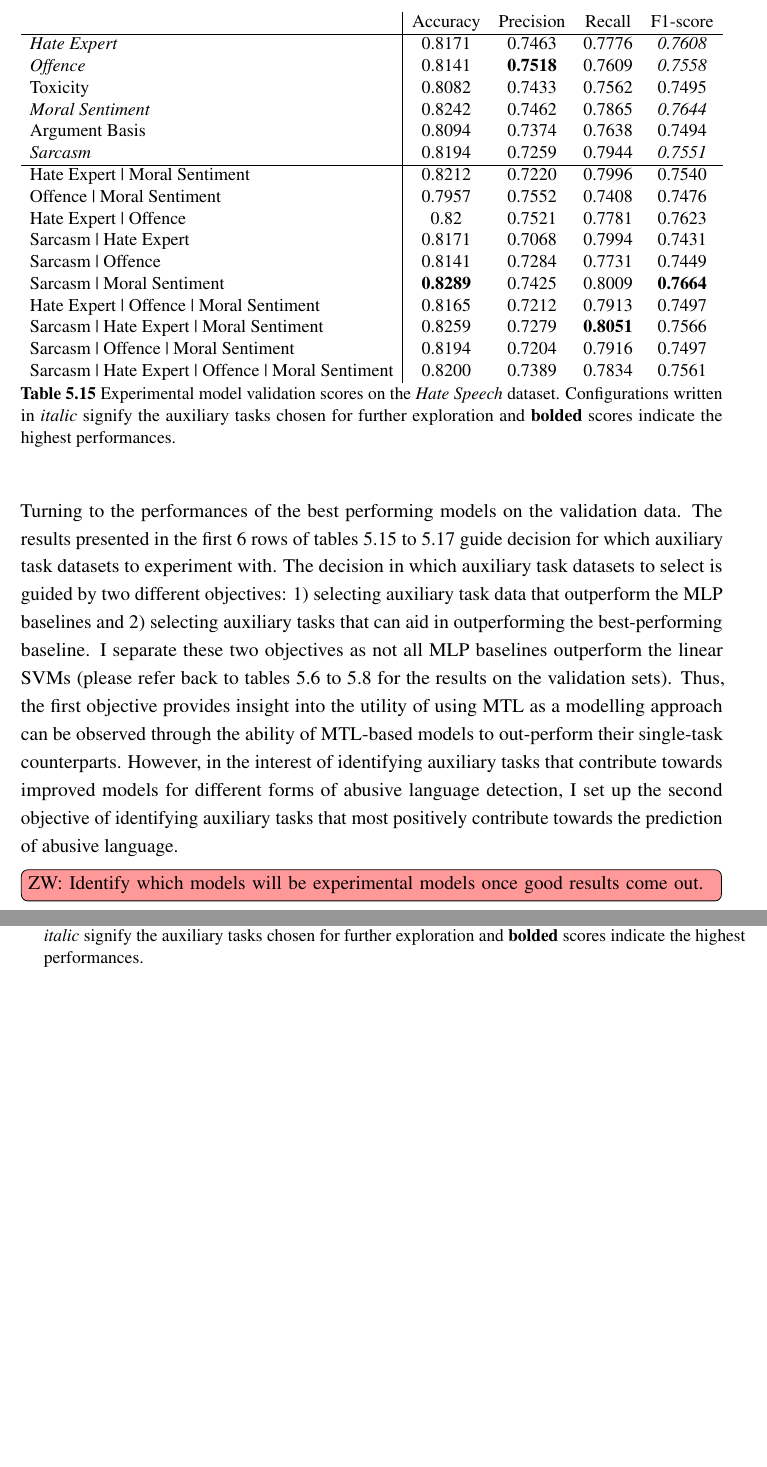
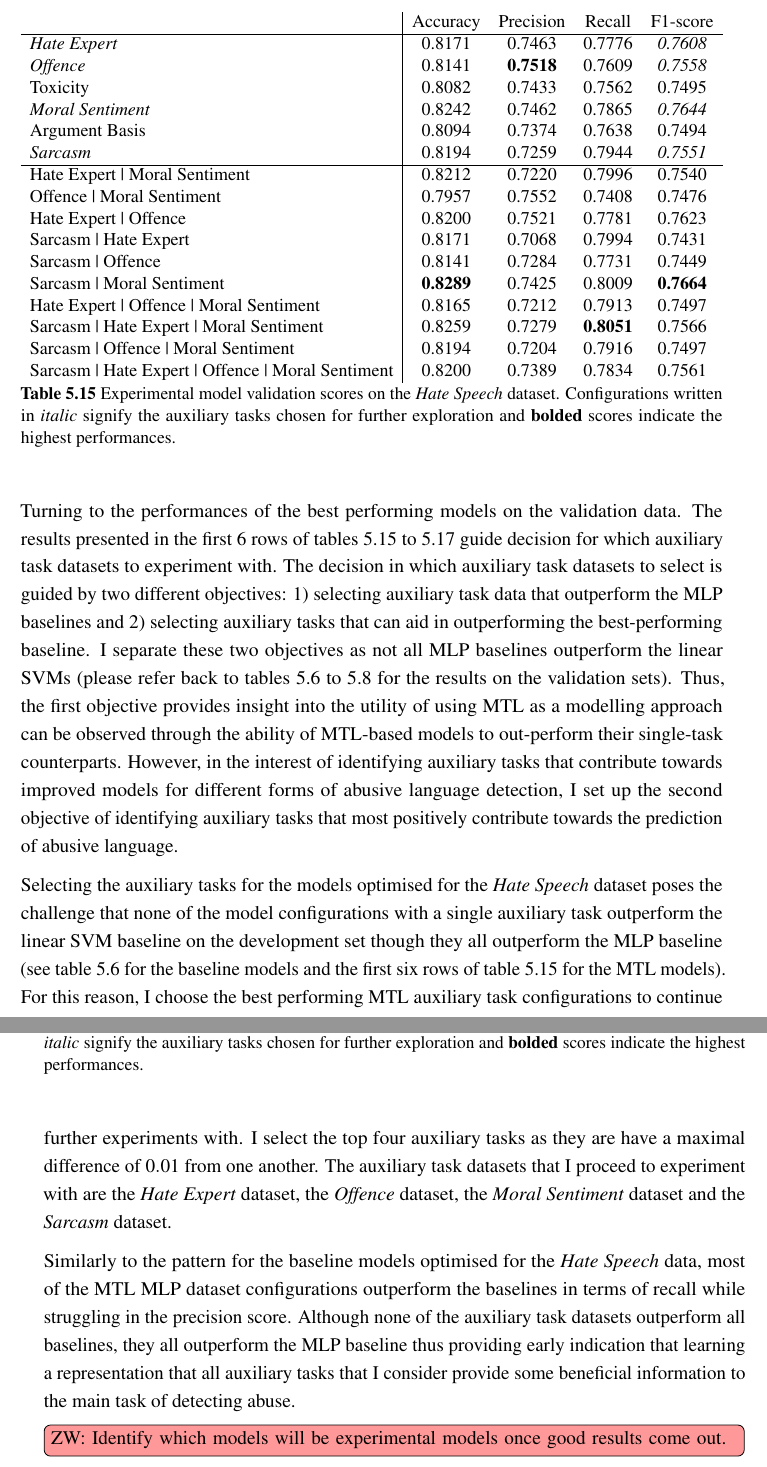
Before and after one commit to zeeraktalat/Dissertation, a LaTeX thesis (thesis.tex, which reads Chapter5/chapter5.tex): two parts of pages 140 and 141 of 202 before the commit and two parts of pages 140 and 141 of 204 after it, joined at a grey line, cut so that both start at the same text, the shorter picture padded with empty space. Compiled offline with pdfLaTeX.

Commit message:
Add writing on WH dev scores.

```diff
--- a/Chapter5/chapter5.tex
+++ b/Chapter5/chapter5.tex
@@ -589,7 +589,7 @@ However, in the interest of identifying auxiliary tasks that contribute towards
     \textit{Sarcasm}                                  & 0.8194          & 0.7259          & 0.7944          & \textit{0.7551} \\\hline
     Hate Expert | Moral Sentiment                     & 0.8212          & 0.7220          & 0.7996          & 0.7540          \\
     Offence | Moral Sentiment                         & 0.7957          & 0.7552          & 0.7408          & 0.7476          \\
-    Hate Expert | Offence                             & 0.82            & 0.7521          & 0.7781          & 0.7623          \\
+    Hate Expert | Offence                             & 0.8200          & 0.7521          & 0.7781          & 0.7623          \\
     Sarcasm | Hate Expert                             & 0.8171          & 0.7068          & 0.7994          & 0.7431          \\
     Sarcasm | Offence                                 & 0.8141          & 0.7284          & 0.7731          & 0.7449          \\
     Sarcasm | Moral Sentiment                         & \textbf{0.8289} & 0.7425          & 0.8009          & \textbf{0.7664} \\
@@ -602,6 +602,14 @@ However, in the interest of identifying auxiliary tasks that contribute towards
   \caption{Experimental model validation scores on the \textit{Hate Speech} dataset. Configurations written in \textit{italic} signify the auxiliary tasks chosen for further exploration and \textbf{bolded} scores indicate the highest performances.}
   \label{tab:mtl_dev_wh}
 \end{table}
+
+Selecting the auxiliary tasks for the models optimised for the \textit{Hate Speech} dataset poses the challenge that none of the model configurations with a single auxiliary task outperform the linear SVM baseline on the development set though they all outperform the MLP baseline (see \cref{tab:baseline_dev_wh} for the baseline models and the first six rows of \cref{tab:mtl_dev_wh} for the MTL models).
+For this reason, I choose the best performing MTL auxiliary task configurations to continue further experiments with.
+I select the top four auxiliary tasks as they are have a maximal difference of $0.01$ from one another.
+The auxiliary task datasets that I proceed to experiment with are the \textit{Hate Expert} dataset, the \textit{Offence} dataset, the \textit{Moral Sentiment} dataset and the \textit{Sarcasm} dataset.
+
+Similarly to the pattern for the baseline models optimised for the \textit{Hate Speech} data, most of the MTL MLP dataset configurations outperform the baselines in terms of recall while struggling in the precision score.
+Although none of the auxiliary task datasets outperform all baselines, they all outperform the MLP baseline thus providing early indication that learning a representation that all auxiliary tasks that I consider provide some beneficial information to the main task of detecting abuse.
 
 \begin{table}[]
   \resizebox{\textwidth}{!}{%
```
